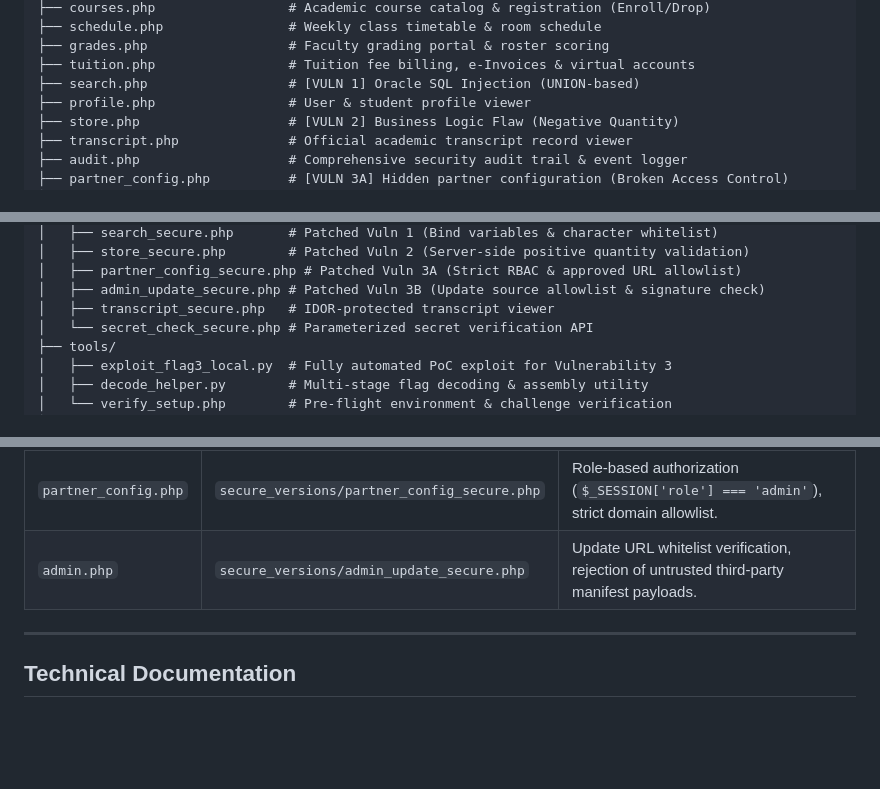
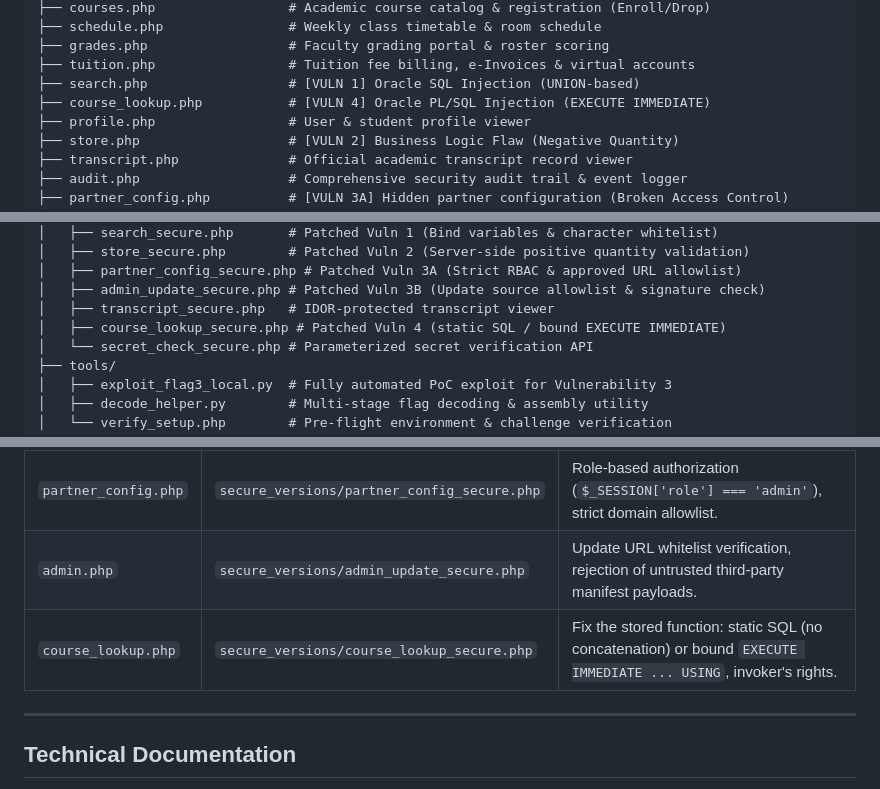
Before and after one commit to Khanh1916/oracle-sec-lab, a Markdown page: README.md, 3 parts joined by grey strips. Rendered like a GitHub page; blank space fills up the shorter version.

```diff
--- a/README.md
+++ b/README.md
@@ -80,6 +80,7 @@ oracle-sec-lab/
 ├── grades.php                  # Faculty grading portal & roster scoring
 ├── tuition.php                 # Tuition fee billing, e-Invoices & virtual accounts
 ├── search.php                  # [VULN 1] Oracle SQL Injection (UNION-based)
+├── course_lookup.php           # [VULN 4] Oracle PL/SQL Injection (EXECUTE IMMEDIATE)
 ├── profile.php                 # User & student profile viewer
 ├── store.php                   # [VULN 2] Business Logic Flaw (Negative Quantity)
 ├── transcript.php              # Official academic transcript record viewer
@@ -100,6 +101,7 @@ oracle-sec-lab/
 │   ├── partner_config_secure.php # Patched Vuln 3A (Strict RBAC & approved URL allowlist)
 │   ├── admin_update_secure.php # Patched Vuln 3B (Update source allowlist & signature check)
 │   ├── transcript_secure.php   # IDOR-protected transcript viewer
+│   ├── course_lookup_secure.php # Patched Vuln 4 (static SQL / bound EXECUTE IMMEDIATE)
 │   └── secret_check_secure.php # Parameterized secret verification API
 ├── tools/
 │   ├── exploit_flag3_local.py  # Fully automated PoC exploit for Vulnerability 3
@@ -304,6 +311,7 @@ Each vulnerable endpoint has a corresponding hardened implementation in `secure_
 | `store.php` | `secure_versions/store_secure.php` | Server-side positive integer validation (`$qty > 0`), atomic credit verification. |
 | `partner_config.php` | `secure_versions/partner_config_secure.php` | Role-based authorization (`$_SESSION['role'] === 'admin'`), strict domain allowlist. |
 | `admin.php` | `secure_versions/admin_update_secure.php` | Update URL whitelist verification, rejection of untrusted third-party manifest payloads. |
+| `course_lookup.php` | `secure_versions/course_lookup_secure.php` | Fix the stored function: static SQL (no concatenation) or bound `EXECUTE IMMEDIATE ... USING`, invoker's rights. |
 
 ---
 
```
Also changed, not shown: other parts of README.md (+6 -1 lines), README.vi.md (+8 -2 lines), docs/ANSWER_KEY.md (+93 -0 lines), docs/images/01-dashboard.jpg, docs/images/02-challenge1-sqli.jpg, docs/images/03-challenge2-logic.jpg, docs/images/04-challenge3-supplychain.jpg, 7 other files.
